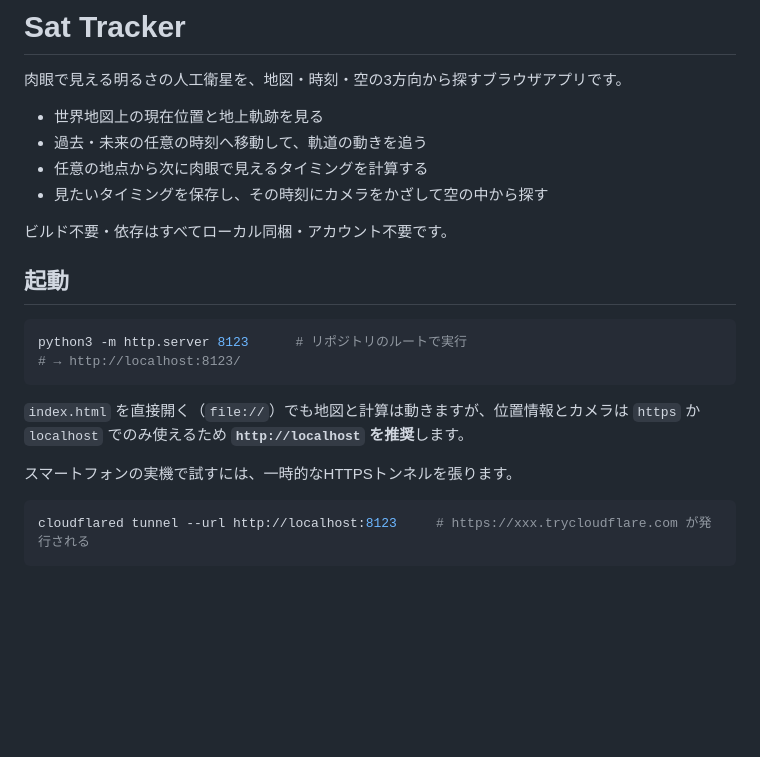
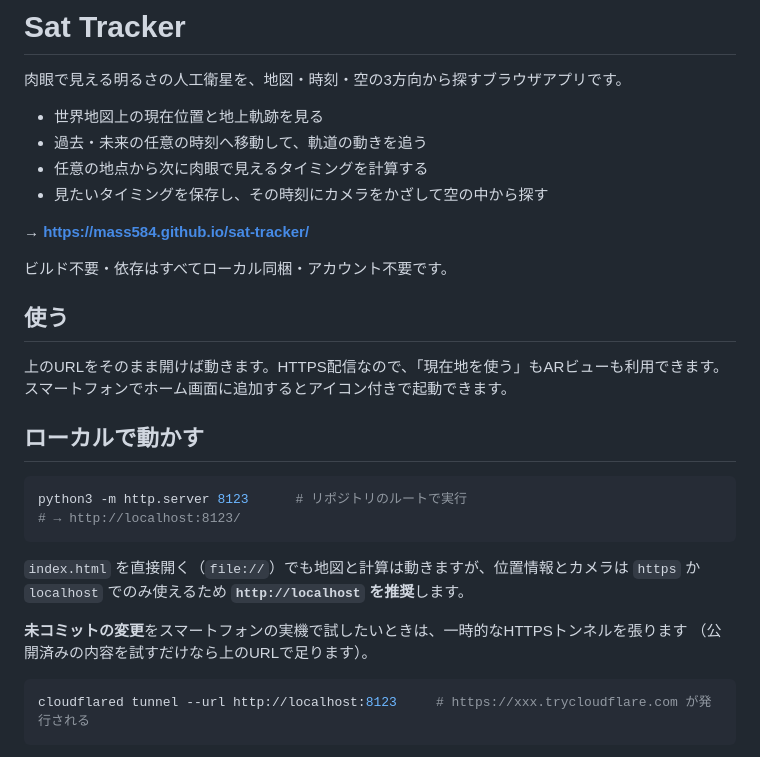
Before and after one commit to mass584/sat-tracker, a Markdown page: README.md, the part around the change. Drawn GitHub-style; blank space fills up the shorter version.

Commit message:
docs: 公開URLをREADMEに追記

````diff
--- a/README.md
+++ b/README.md
@@ -7,9 +7,16 @@
 - 任意の地点から次に肉眼で見えるタイミングを計算する
 - 見たいタイミングを保存し、その時刻にカメラをかざして空の中から探す
 
+**→ https://mass584.github.io/sat-tracker/**
+
 ビルド不要・依存はすべてローカル同梱・アカウント不要です。
 
-## 起動
+## 使う
+
+上のURLをそのまま開けば動きます。HTTPS配信なので、「現在地を使う」もARビューも利用できます。
+スマートフォンでホーム画面に追加するとアイコン付きで起動できます。
+
+## ローカルで動かす
 
 ```sh
 python3 -m http.server 8123      # リポジトリのルートで実行
@@ -19,7 +26,8 @@ python3 -m http.server 8123      # リポジトリのルートで実行
 `index.html` を直接開く（`file://`）でも地図と計算は動きますが、位置情報とカメラは
 `https` か `localhost` でのみ使えるため **`http://localhost` を推奨**します。
 
-スマートフォンの実機で試すには、一時的なHTTPSトンネルを張ります。
+**未コミットの変更**をスマートフォンの実機で試したいときは、一時的なHTTPSトンネルを張ります
+（公開済みの内容を試すだけなら上のURLで足ります）。
 
 ```sh
 cloudflared tunnel --url http://localhost:8123     # https://xxx.trycloudflare.com が発行される
````
